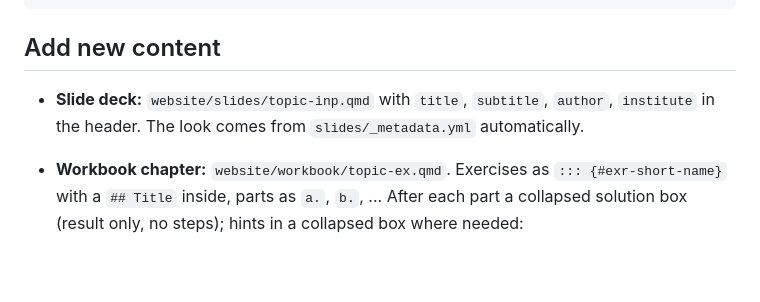
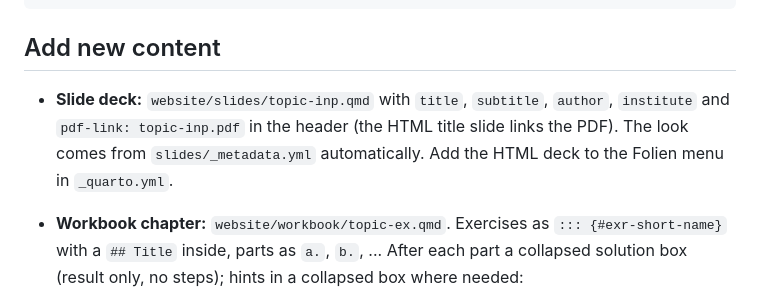
Before and after one commit to sbissantz/irtea, a Markdown page: WORKFLOW.md, the part around the change. GitHub-like rendering; blank space fills up the shorter version.

Commit message:
Add new layout

```diff
--- a/WORKFLOW.md
+++ b/WORKFLOW.md
@@ -78,7 +78,9 @@ source("data-raw/personality-items.R")  # rebuild the dataset
 ## Add new content
 
 - **Slide deck:** `website/slides/topic-inp.qmd` with `title`, `subtitle`, `author`,
-  `institute` in the header. The look comes from `slides/_metadata.yml` automatically.
+  `institute` and `pdf-link: topic-inp.pdf` in the header (the HTML title slide links
+  the PDF). The look comes from `slides/_metadata.yml` automatically. Add the HTML
+  deck to the Folien menu in `_quarto.yml`.
 - **Workbook chapter:** `website/workbook/topic-ex.qmd`. Exercises as
   `::: {#exr-short-name}` with a `## Title` inside, parts as `a.`, `b.`, ... After each
   part a collapsed solution box (result only, no steps); hints in a collapsed box where
```
